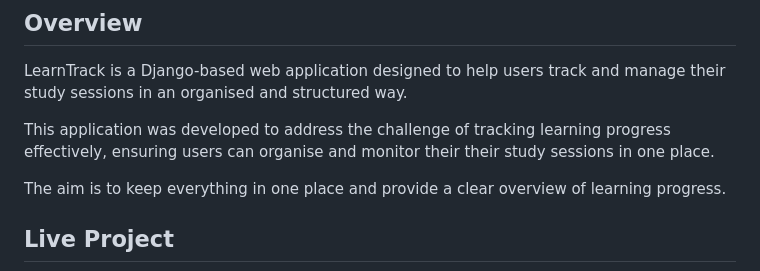
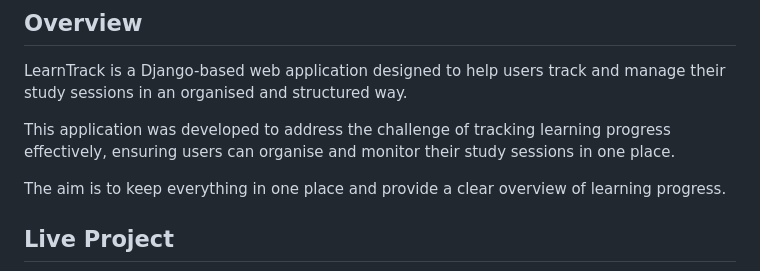
Before and after one commit to Vera-com/learntrack, a Markdown page: README.md, the part around the change. GitHub-like rendering.

```diff
--- a/README.md
+++ b/README.md
@@ -25,7 +25,7 @@
 
 LearnTrack is a Django-based web application designed to help users track and manage their study sessions in an organised and structured way.
 
-This application was developed to address the challenge of tracking learning progress effectively, ensuring users can organise and monitor their their study sessions in one place.
+This application was developed to address the challenge of tracking learning progress effectively, ensuring users can organise and monitor their study sessions in one place.
 
 The aim is to keep everything in one place and provide a clear overview of learning progress.
 
```
Also changed, not shown: test.md (+10 -9 lines).
